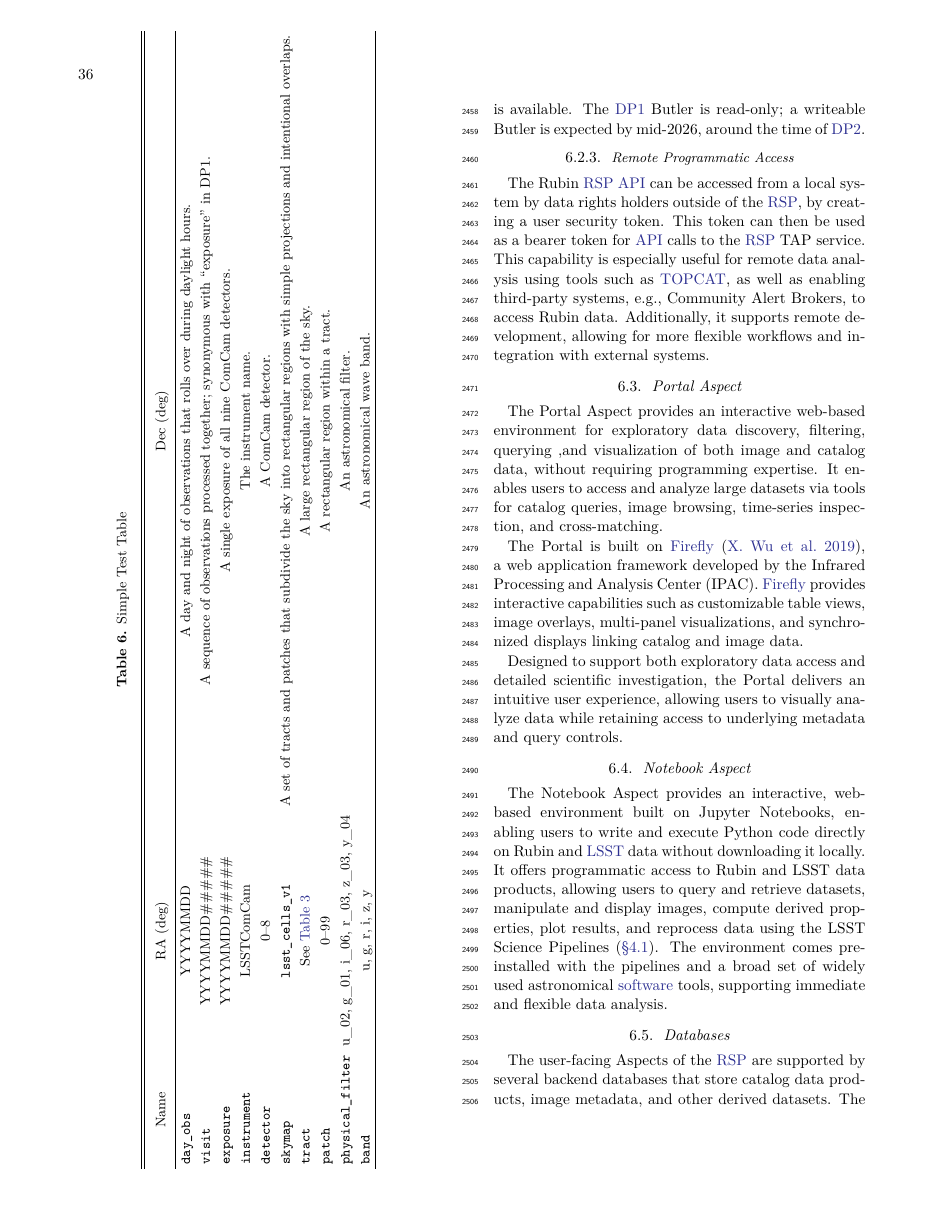
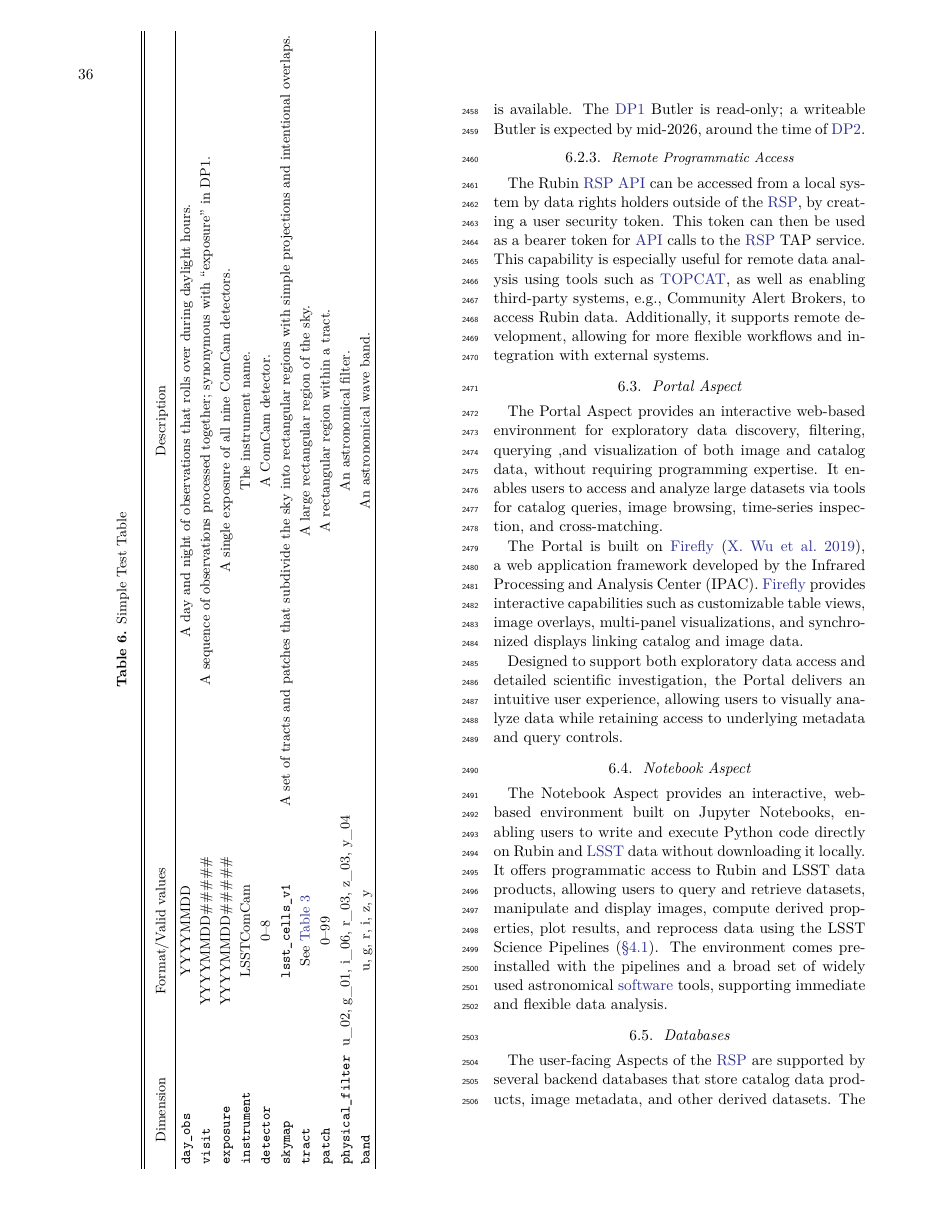
Before and after one commit to lsst/rtn-095, a LaTeX paper (RTN-095.tex, which reads tables/dp1_dimension_summary.tex): page 36 of 46. Compiled offline with XeLaTeX.

Commit message:
Fix tables

```diff
--- a/tables/dp1_dimension_summary.tex
+++ b/tables/dp1_dimension_summary.tex
@@ -1,9 +1,9 @@
 \begin{deluxetable}{lcc}
 \tablecaption{Simple Test Table\label{tab:dp1_dimensions}}
 \tablehead{
-  \colhead{Name} &
-  \colhead{RA (deg)} &
-  \colhead{Dec (deg)}
+  \colhead{Dimension} &
+  \colhead{Format/Valid values} &
+  \colhead{Description}
 }
 \startdata
 \texttt{day\_obs} & YYYYMMDD & A day and night of observations that rolls over during daylight hours.\\
```
